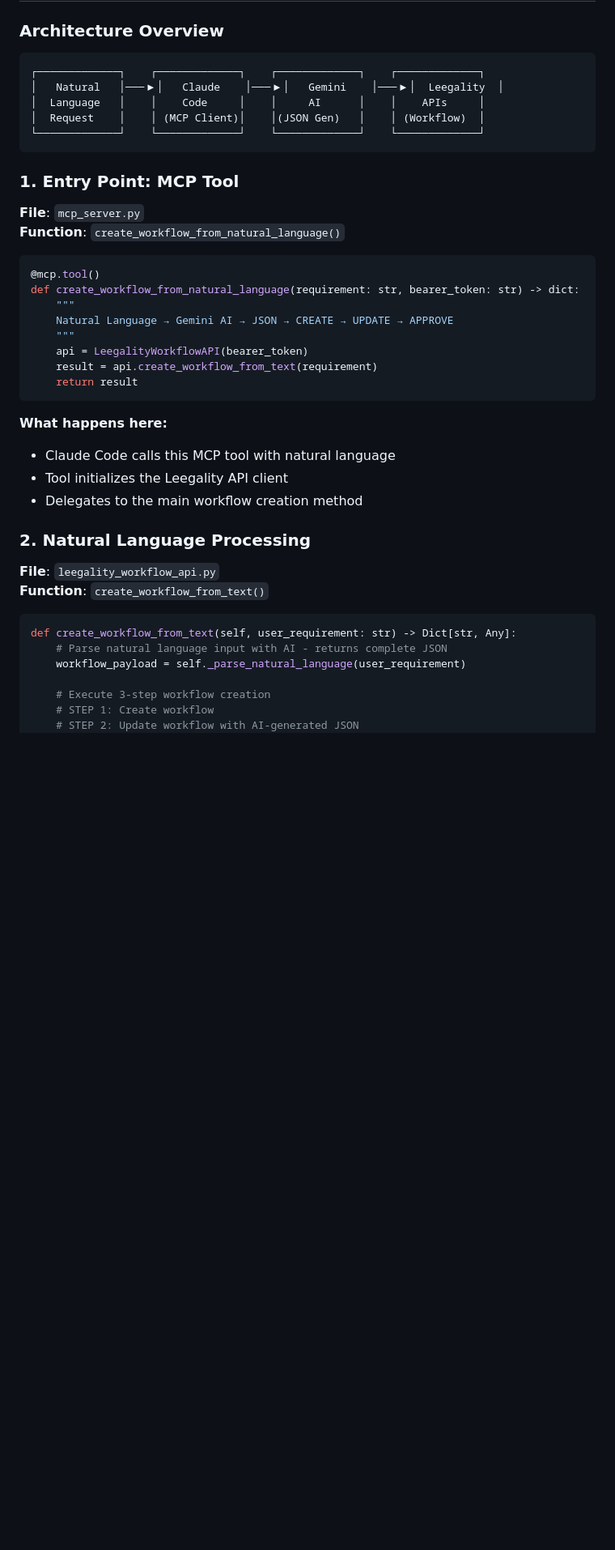
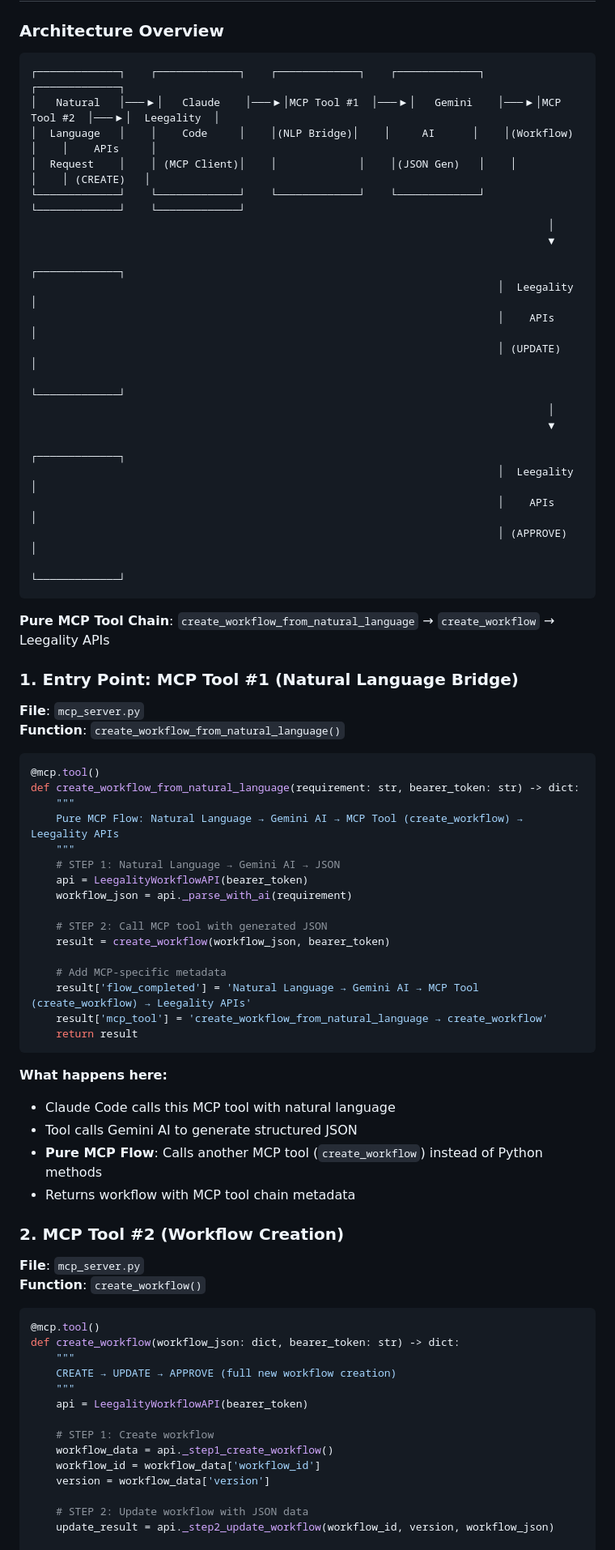
Before and after one commit to ronitsalvi/wf-create-programmatic, a Markdown page: Documentation/MCP_FLOW_ARCHITECTURE.md, the part around one of its changes. Shown at 81% size. Drawn GitHub-style; blank space fills up the shorter version.

````diff
--- a/Documentation/MCP_FLOW_ARCHITECTURE.md
+++ b/Documentation/MCP_FLOW_ARCHITECTURE.md
@@ -49,14 +49,30 @@ Similarly:
 ### Architecture Overview
 
 ```
-┌─────────────┐    ┌─────────────┐    ┌─────────────┐    ┌─────────────┐
-│   Natural   │───▶│   Claude    │───▶│   Gemini    │───▶│  Leegality  │
-│  Language   │    │    Code     │    │     AI      │    │    APIs     │
-│  Request    │    │ (MCP Client)│    │(JSON Gen)   │    │ (Workflow)  │
-└─────────────┘    └─────────────┘    └─────────────┘    └─────────────┘
+┌─────────────┐    ┌─────────────┐    ┌─────────────┐    ┌─────────────┐    ┌─────────────┐
+│   Natural   │───▶│   Claude    │───▶│MCP Tool #1  │───▶│   Gemini    │───▶│MCP Tool #2  │───▶│  Leegality  │
+│  Language   │    │    Code     │    │(NLP Bridge)│    │     AI      │    │(Workflow)   │    │    APIs     │
+│  Request    │    │ (MCP Client)│    │             │    │(JSON Gen)   │    │             │    │ (CREATE)   │
+└─────────────┘    └─────────────┘    └─────────────┘    └─────────────┘    └─────────────┘    └─────────────┘
+                                                                                  │
+                                                                                  ▼
+                                                                          ┌─────────────┐
+                                                                          │  Leegality  │
+                                                                          │    APIs     │
+                                                                          │ (UPDATE)    │
+                                                                          └─────────────┘
+                                                                                  │
+                                                                                  ▼
+                                                                          ┌─────────────┐
+                                                                          │  Leegality  │
+                                                                          │    APIs     │
+                                                                          │ (APPROVE)   │
+                                                                          └─────────────┘
 ```
 
-### 1. Entry Point: MCP Tool
+**Pure MCP Tool Chain**: `create_workflow_from_natural_language` → `create_workflow` → Leegality APIs
+
+### 1. Entry Point: MCP Tool #1 (Natural Language Bridge)
 
 **File**: `mcp_server.py`
 **Function**: `create_workflow_from_natural_language()`
@@ -65,29 +81,46 @@ Similarly:
 @mcp.tool()
 def create_workflow_from_natural_language(requirement: str, bearer_token: str) -> dict:
     """
-    Natural Language → Gemini AI → JSON → CREATE → UPDATE → APPROVE
+    Pure MCP Flow: Natural Language → Gemini AI → MCP Tool (create_workflow) → Leegality APIs
     """
+    # STEP 1: Natural Language → Gemini AI → JSON
     api = LeegalityWorkflowAPI(bearer_token)
-    result = api.create_workflow_from_text(requirement)
+    workflow_json = api._parse_with_ai(requirement)
+
+    # STEP 2: Call MCP tool with generated JSON
+    result = create_workflow(workflow_json, bearer_token)
+
+    # Add MCP-specific metadata
+    result['flow_completed'] = 'Natural Language → Gemini AI → MCP Tool (create_workflow) → Leegality APIs'
+    result['mcp_tool'] = 'create_workflow_from_natural_language → create_workflow'
     return result
 ```
 
 **What happens here:**
 - Claude Code calls this MCP tool with natural language
-- Tool initializes the Leegality API client
-- Delegates to the main workflow creation method
+- Tool calls Gemini AI to generate structured JSON
+- **Pure MCP Flow**: Calls another MCP tool (`create_workflow`) instead of Python methods
+- Returns workflow with MCP tool chain metadata
 
-### 2. Natural Language Processing
+### 2. MCP Tool #2 (Workflow Creation)
 
-**File**: `leegality_workflow_api.py`
-**Function**: `create_workflow_from_text()`
+**File**: `mcp_server.py`
+**Function**: `create_workflow()`
 
 ```python
-def create_workflow_from_text(self, user_requirement: str) -> Dict[str, Any]:
-    # Parse natural language input with AI - returns complete JSON
-    workflow_payload = self._parse_natural_language(user_requirement)
+@mcp.tool()
+def create_workflow(workflow_json: dict, bearer_token: str) -> dict:
+    """
+    CREATE → UPDATE → APPROVE (full new workflow creation)
+    """
+    api = LeegalityWorkflowAPI(bearer_token)
 
-    # Execute 3-step workflow creation
     # STEP 1: Create workflow
-    # STEP 2: Update workflow with AI-generated JSON
+    workflow_data = api._step1_create_workflow()
+    workflow_id = workflow_data['workflow_id']
+    version = workflow_data['version']
+
+    # STEP 2: Update workflow with JSON data
+    update_result = api._step2_update_workflow(workflow_id, version, workflow_json)
+
     # STEP 3: Approve workflow
````
Also changed, not shown: other parts of Documentation/MCP_FLOW_ARCHITECTURE.md (+74 -20 lines).
